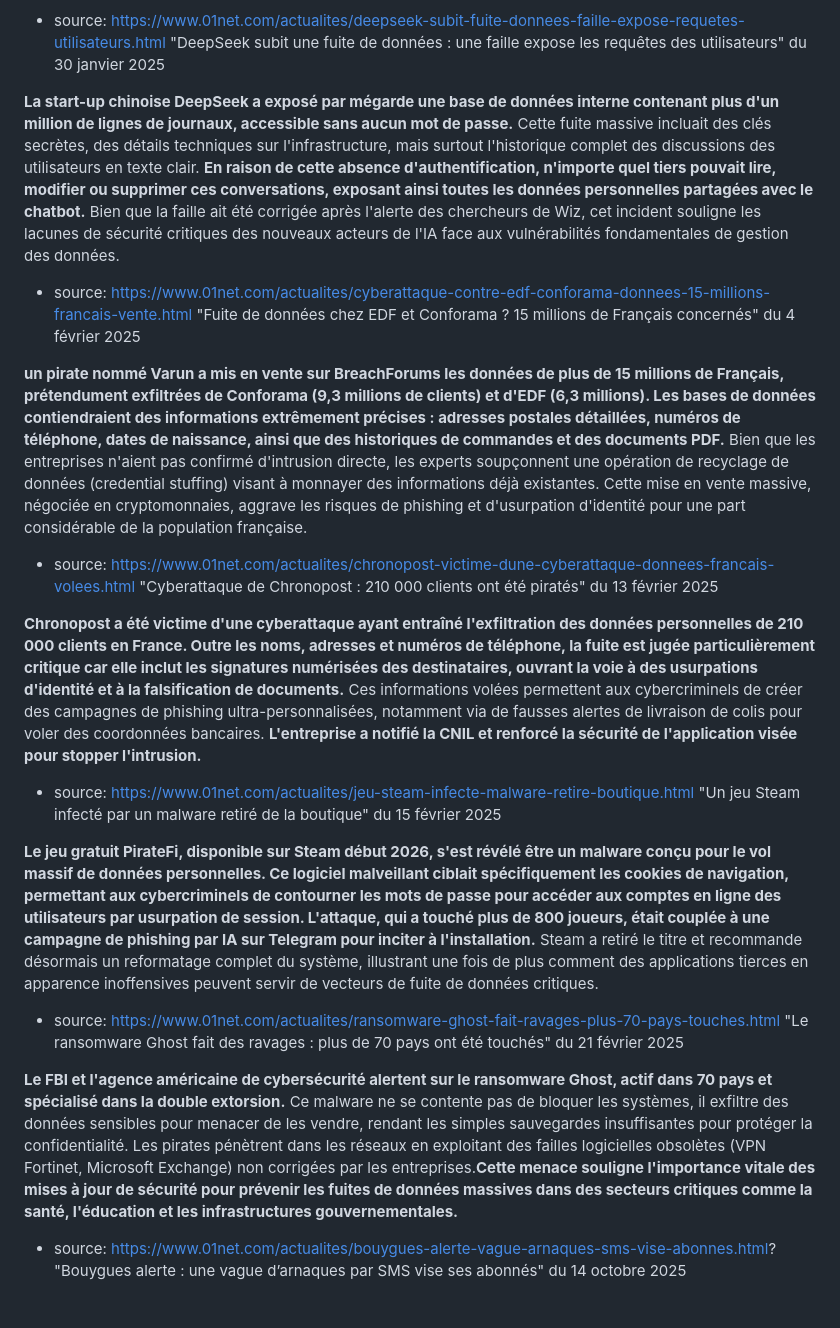
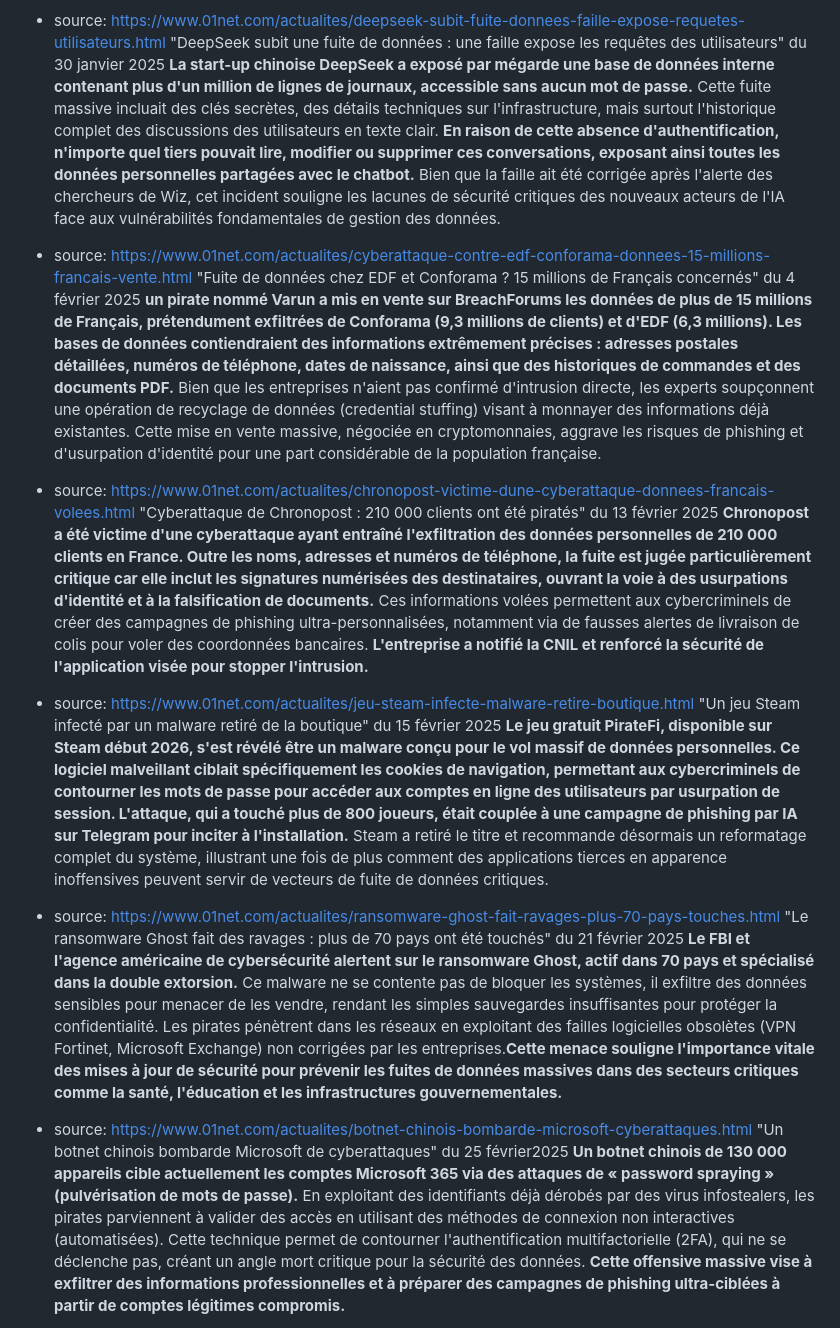
Before and after one commit to hamoutos/portfolio, a Markdown page: portfoliocontent/veilletechno.md, the part around one of its changes. Rendered like a GitHub page.

```diff
--- a/portfoliocontent/veilletechno.md
+++ b/portfoliocontent/veilletechno.md
@@ -55,30 +43,27 @@ L'auteur, de manière préventive **nous veut être très vigilent avec les cybe
 
 - source: https://www.01net.com/actualites/deepseek-subit-fuite-donnees-faille-expose-requetes-utilisateurs.html
 "DeepSeek subit une fuite de données : une faille expose les requêtes des utilisateurs" du 30 janvier 2025
-
 **La start-up chinoise DeepSeek a exposé par mégarde une base de données interne contenant plus d'un million de lignes de journaux, accessible sans aucun mot de passe.** Cette fuite massive incluait des clés secrètes, des détails techniques sur l'infrastructure, mais surtout l'historique complet des discussions des utilisateurs en texte clair. **En raison de cette absence d'authentification, n'importe quel tiers pouvait lire, modifier ou supprimer ces conversations, exposant ainsi toutes les données personnelles partagées avec le chatbot.** Bien que la faille ait été corrigée après l'alerte des chercheurs de Wiz, cet incident souligne les lacunes de sécurité critiques des nouveaux acteurs de l'IA face aux vulnérabilités fondamentales de gestion des données.
 
 - source: https://www.01net.com/actualites/cyberattaque-contre-edf-conforama-donnees-15-millions-francais-vente.html
 "Fuite de données chez EDF et Conforama ? 15 millions de Français concernés" du 4 février 2025
-
 **un pirate nommé Varun a mis en vente sur BreachForums les données de plus de 15 millions de Français, prétendument exfiltrées de Conforama (9,3 millions de clients) et d'EDF (6,3 millions). Les bases de données contiendraient des informations extrêmement précises : adresses postales détaillées, numéros de téléphone, dates de naissance, ainsi que des historiques de commandes et des documents PDF.** Bien que les entreprises n'aient pas confirmé d'intrusion directe, les experts soupçonnent une opération de recyclage de données (credential stuffing) visant à monnayer des informations déjà existantes. Cette mise en vente massive, négociée en cryptomonnaies, aggrave les risques de phishing et d'usurpation d'identité pour une part considérable de la population française.
 
 - source: https://www.01net.com/actualites/chronopost-victime-dune-cyberattaque-donnees-francais-volees.html
 "Cyberattaque de Chronopost : 210 000 clients ont été piratés" du 13 février 2025
-
 **Chronopost a été victime d'une cyberattaque ayant entraîné l'exfiltration des données personnelles de 210 000 clients en France. Outre les noms, adresses et numéros de téléphone, la fuite est jugée particulièrement critique car elle inclut les signatures numérisées des destinataires, ouvrant la voie à des usurpations d'identité et à la falsification de documents.** Ces informations volées permettent aux cybercriminels de créer des campagnes de phishing ultra-personnalisées, notamment via de fausses alertes de livraison de colis pour voler des coordonnées bancaires. **L'entreprise a notifié la CNIL et renforcé la sécurité de l'application visée pour stopper l'intrusion.**
 
 - source: https://www.01net.com/actualites/jeu-steam-infecte-malware-retire-boutique.html
 "Un jeu Steam infecté par un malware retiré de la boutique" du 15 février 2025
-
 **Le jeu gratuit PirateFi, disponible sur Steam début 2026, s'est révélé être un malware conçu pour le vol massif de données personnelles. Ce logiciel malveillant ciblait spécifiquement les cookies de navigation, permettant aux cybercriminels de contourner les mots de passe pour accéder aux comptes en ligne des utilisateurs par usurpation de session. L'attaque, qui a touché plus de 800 joueurs, était couplée à une campagne de phishing par IA sur Telegram pour inciter à l'installation.**
 Steam a retiré le titre et recommande désormais un reformatage complet du système, illustrant une fois de plus comment des applications tierces en apparence inoffensives peuvent servir de vecteurs de fuite de données critiques.
 
 - source: https://www.01net.com/actualites/ransomware-ghost-fait-ravages-plus-70-pays-touches.html
 "Le ransomware Ghost fait des ravages : plus de 70 pays ont été touchés" du 21 février 2025
-
 **Le FBI et l'agence américaine de cybersécurité alertent sur le ransomware Ghost, actif dans 70 pays et spécialisé dans la double extorsion.** Ce malware ne se contente pas de bloquer les systèmes, il exfiltre des données sensibles pour menacer de les vendre, rendant les simples sauvegardes insuffisantes pour protéger la confidentialité. Les pirates pénètrent dans les réseaux en exploitant des failles logicielles obsolètes (VPN Fortinet, Microsoft Exchange) non corrigées par les entreprises.**Cette menace souligne l'importance vitale des mises à jour de sécurité pour prévenir les fuites de données massives dans des secteurs critiques comme la santé, l'éducation et les infrastructures gouvernementales.**
 
-- source: https://www.01net.com/actualites/bouygues-alerte-vague-arnaques-sms-vise-abonnes.html?
-"Bouygues alerte : une vague d’arnaques par SMS vise ses abonnés" du 14 octobre 2025
+- source: https://www.01net.com/actualites/botnet-chinois-bombarde-microsoft-cyberattaques.html
+"Un botnet chinois bombarde Microsoft de cyberattaques" du 25 février2025
+**Un botnet chinois de 130 000 appareils cible actuellement les comptes Microsoft 365 via des attaques de « password spraying » (pulvérisation de mots de passe).**
+En exploitant des identifiants déjà dérobés par des virus infostealers, les pirates parviennent à valider des accès en utilisant des méthodes de connexion non interactives (automatisées). Cette technique permet de contourner l'authentification multifactorielle (2FA), qui ne se déclenche pas, créant un angle mort critique pour la sécurité des données. **Cette offensive massive vise à exfiltrer des informations professionnelles et à préparer des campagnes de phishing ultra-ciblées à partir de comptes légitimes compromis.**
 
```
Also changed, not shown: other parts of portfoliocontent/veilletechno.md (+12 -21 lines).
